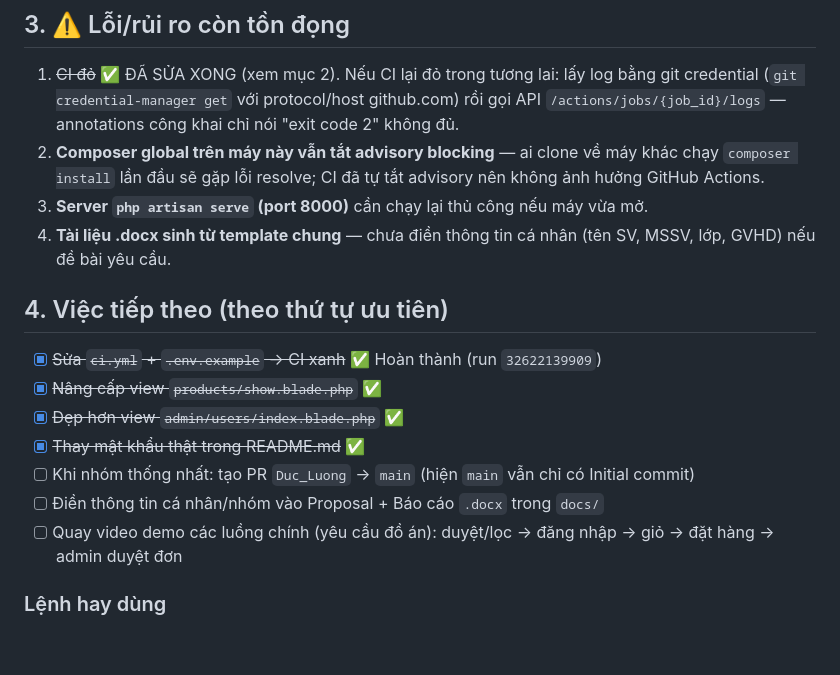
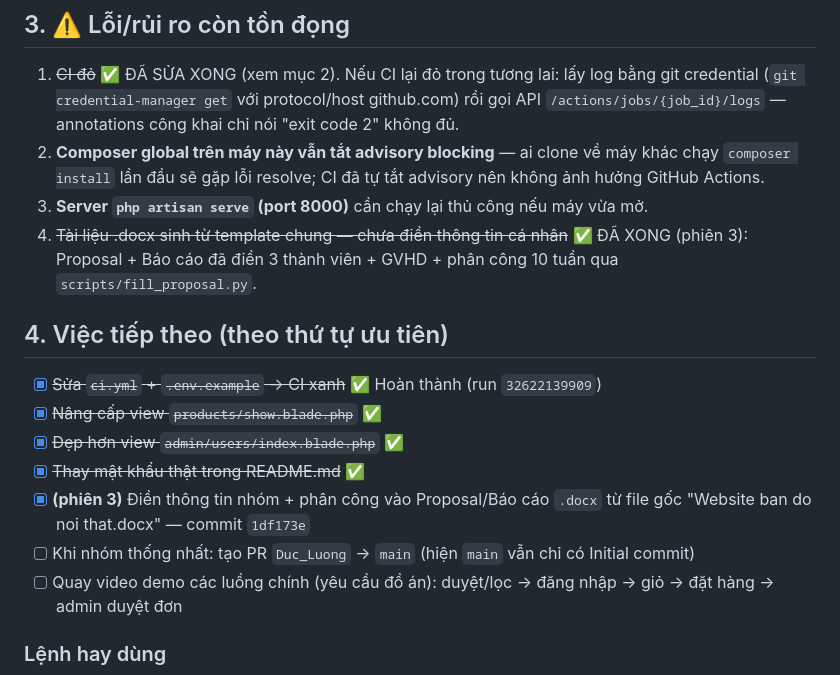
Before and after one commit to Luongdt116/Website_NoiThat, a Markdown page: HANDOFF.md, the part around the change. GitHub-like rendering; blank space fills up the shorter version.

Commit message:
docs: HANDOFF — đánh dấu hoàn thành điền thông tin nhóm vào Proposal/Báo cáo
Co-Authored-By: Claude <noreply@anthropic.com>

```diff
--- a/HANDOFF.md
+++ b/HANDOFF.md
@@ -50,7 +50,7 @@ Người dùng đã đồng ý: làm liên tục, không cần hỏi từng bư
 1. ~~CI đỏ~~ ✅ ĐÃ SỬA XONG (xem mục 2). Nếu CI lại đỏ trong tương lai: lấy log bằng git credential (`git credential-manager get` với protocol/host github.com) rồi gọi API `/actions/jobs/{job_id}/logs` — annotations công khai chỉ nói "exit code 2" không đủ.
 2. **Composer global trên máy này vẫn tắt advisory blocking** — ai clone về máy khác chạy `composer install` lần đầu sẽ gặp lỗi resolve; CI đã tự tắt advisory nên không ảnh hưởng GitHub Actions.
 3. **Server `php artisan serve` (port 8000)** cần chạy lại thủ công nếu máy vừa mở.
-4. **Tài liệu .docx sinh từ template chung** — chưa điền thông tin cá nhân (tên SV, MSSV, lớp, GVHD) nếu đề bài yêu cầu.
+4. ~~Tài liệu .docx sinh từ template chung — chưa điền thông tin cá nhân~~ ✅ ĐÃ XONG (phiên 3): Proposal + Báo cáo đã điền 3 thành viên + GVHD + phân công 10 tuần qua `scripts/fill_proposal.py`.
 
 ## 4. Việc tiếp theo (theo thứ tự ưu tiên)
 
@@ -58,8 +58,8 @@ Người dùng đã đồng ý: làm liên tục, không cần hỏi từng bư
 - [x] ~~Nâng cấp view `products/show.blade.php`~~ ✅
 - [x] ~~Đẹp hơn view `admin/users/index.blade.php`~~ ✅
 - [x] ~~Thay mật khẩu thật trong README.md~~ ✅
+- [x] **(phiên 3)** Điền thông tin nhóm + phân công vào Proposal/Báo cáo `.docx` từ file gốc "Website ban do noi that.docx" — commit `1df173e`
 - [ ] Khi nhóm thống nhất: tạo PR `Duc_Luong` → `main` (hiện `main` vẫn chỉ có Initial commit)
-- [ ] Điền thông tin cá nhân/nhóm vào Proposal + Báo cáo `.docx` trong `docs/`
 - [ ] Quay video demo các luồng chính (yêu cầu đồ án): duyệt/lọc → đăng nhập → giỏ → đặt hàng → admin duyệt đơn
 
 ### Lệnh hay dùng
```
